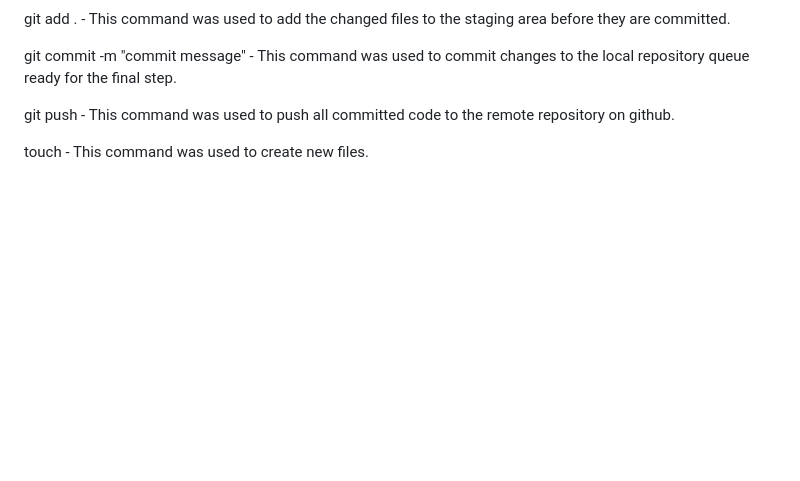
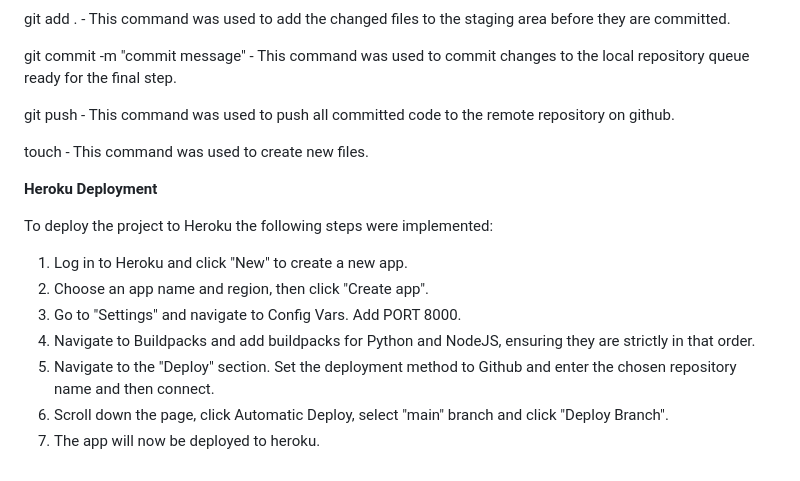
Before and after one commit to erincunningham7/project-portfolio-three, a Markdown page: README.md, the part around the change. Drawn GitHub-style; blank space fills up the shorter version.

Commit message:
Create Heroku deployment section in readme file

```diff
--- a/README.md
+++ b/README.md
@@ -95,3 +95,15 @@ git commit -m "commit message" - This command was used to commit changes to the
 git push - This command was used to push all committed code to the remote repository on github.
 
 touch - This command was used to create new files.
+
+**Heroku Deployment**
+
+To deploy the project to Heroku the following steps were implemented:
+
+1. Log in to Heroku and click "New" to create a new app.
+2. Choose an app name and region, then click "Create app".
+3. Go to "Settings" and navigate to Config Vars. Add PORT 8000.
+4. Navigate to Buildpacks and add buildpacks for Python and NodeJS, ensuring they are strictly in that order.
+5. Navigate to the "Deploy" section. Set the deployment method to Github and enter the chosen repository name and then connect.
+6. Scroll down the page, click Automatic Deploy, select "main" branch and click "Deploy Branch".
+7. The app will now be deployed to heroku.
```
